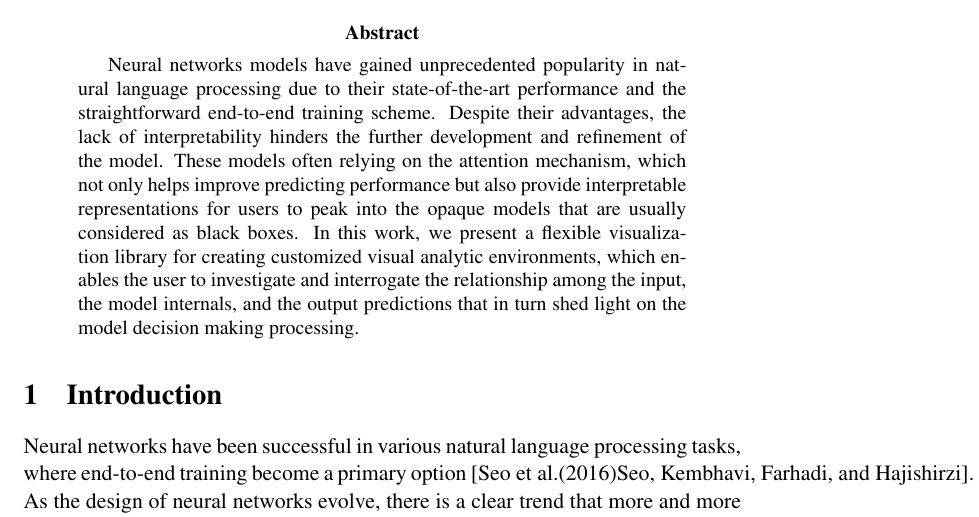
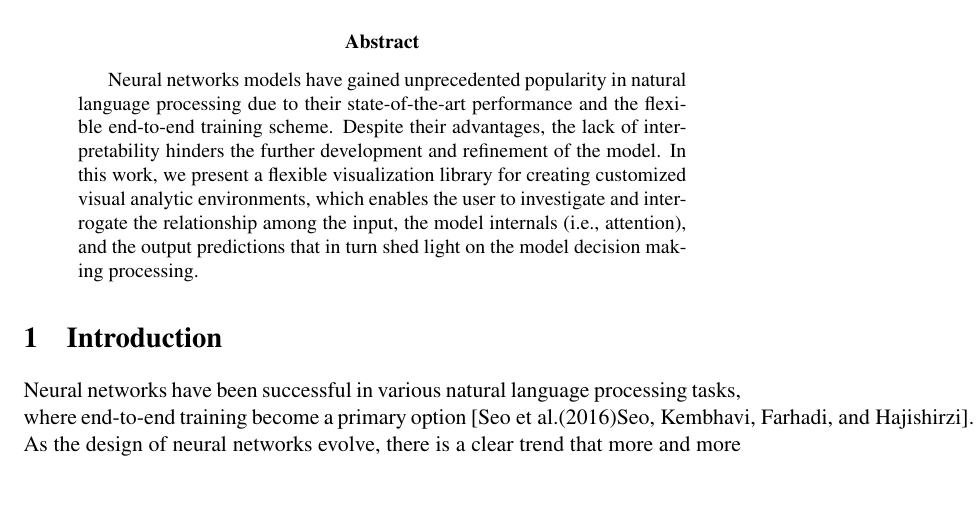
Before and after one commit to sci-visus/NLPModelExplorer, a LaTeX paper (EMNLP-demo-paper/NLPVis-demo-paper.tex): part of page 1 of 3, cut so that both start at the same text, the shorter picture padded with empty space. Compiled offline with pdfLaTeX; a LaTeX package or settings file that is missing is left out.

Commit message:
update abstract

```diff
--- a/EMNLP-demo-paper/NLPVis-demo-paper.tex
+++ b/EMNLP-demo-paper/NLPVis-demo-paper.tex
@@ -32,7 +32,7 @@
 \newcommand\confname{EMNLP 2018}
 \newcommand\conforg{SIGDAT}
 
-\title{Visual Interpretation of Attention-Based Models: \\ Applications in Language Inference and Machine Comprehension}
+\title{Visual Interrogation of Attention-Based Models: \\ Applications in Language Inference and Machine Comprehension}
 
 \author{Shusen Liu \\
   Lawrence Livermore National Laboratory  / 7000 East Ave, Livermore, CA 94550 \\
@@ -49,11 +49,10 @@
 \maketitle
 
 \begin{abstract}
-Neural networks models have gained unprecedented popularity in natural language processing due to their state-of-the-art performance and the straightforward end-to-end training scheme. Despite their advantages, the lack of interpretability hinders the further development and refinement of the model.
+Neural networks models have gained unprecedented popularity in natural language processing due to their state-of-the-art performance and the flexible end-to-end training scheme. Despite their advantages, the lack of interpretability hinders the further development and refinement of the model.
+%These models often relying on the attention mechanism, which not only helps improve predicting performance but also provide interpretable representations for users to peak into the opaque models that are usually considered as black boxes.
 %
-These models often relying on the attention mechanism, which not only helps improve predicting performance but also provide interpretable representations for users to peak into the opaque models that are usually considered as black boxes.
-%
-In this work, we present a flexible visualization library for creating customized visual analytic environments, which enables the user to investigate and interrogate the relationship among the input, the model internals, and the output predictions that in turn shed light on the model decision making processing.
+In this work, we present a flexible visualization library for creating customized visual analytic environments, which enables the user to investigate and interrogate the relationship among the input, the model internals (i.e., attention), and the output predictions that in turn shed light on the model decision making processing.
 
 \end{abstract}
 
```
